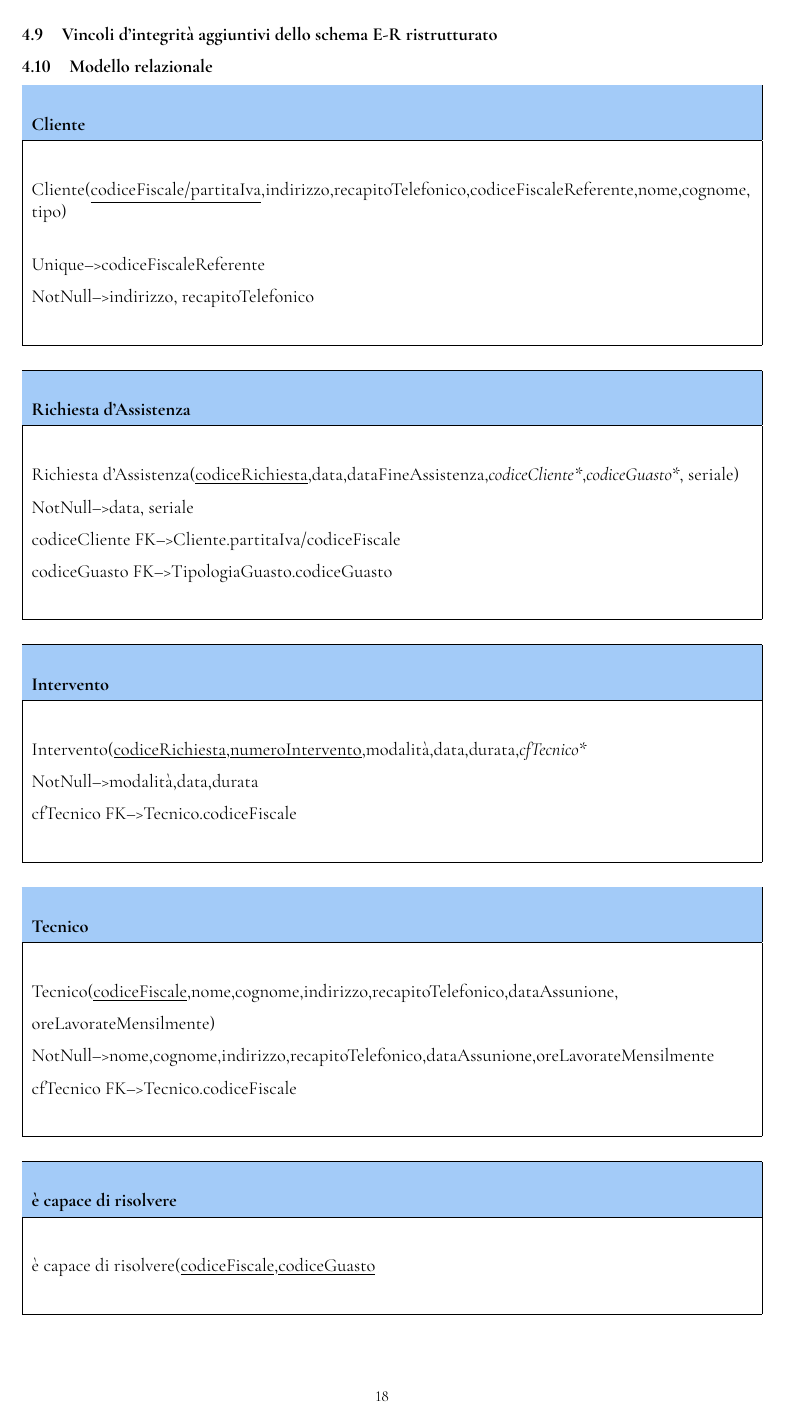
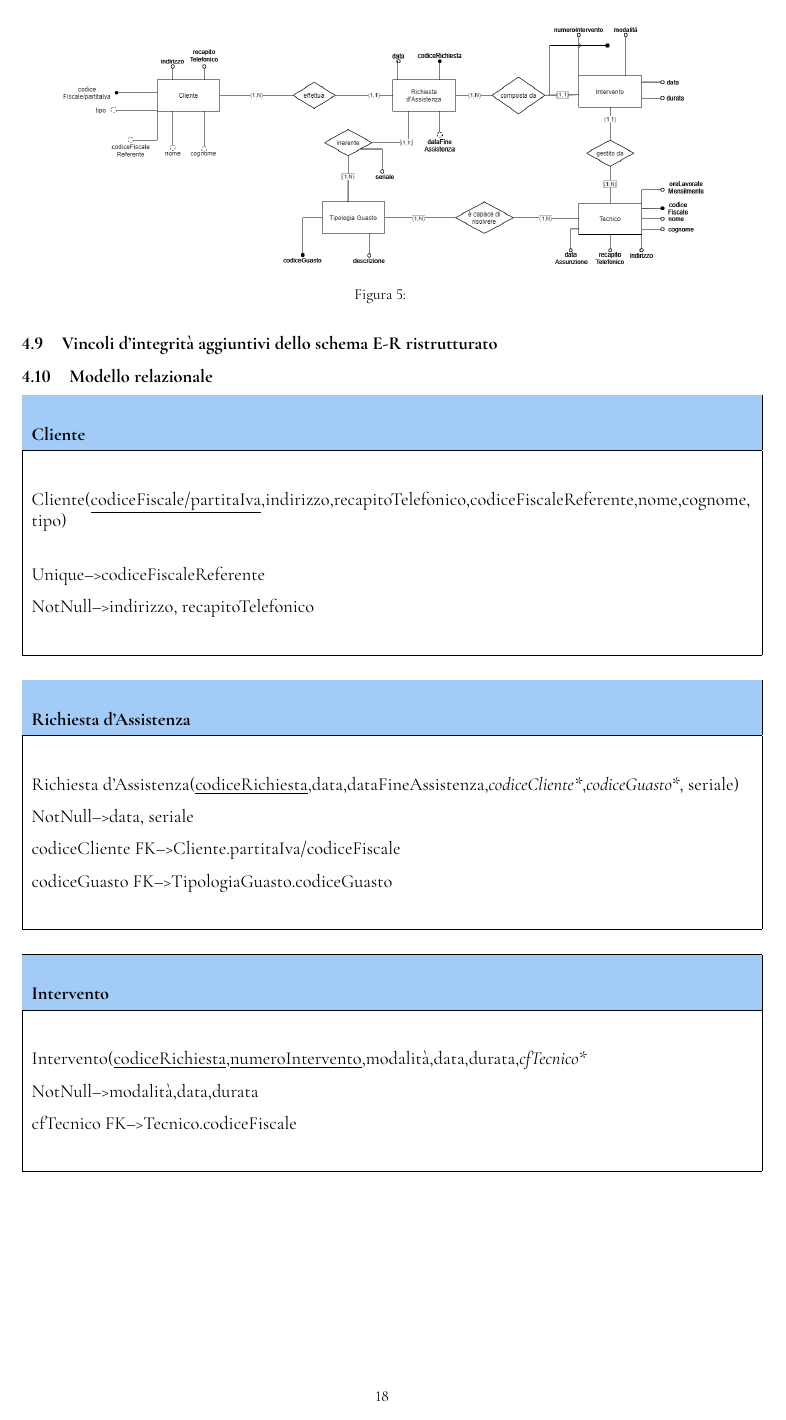
Before and after one commit to GiovanniRaseraF/ProgettoBasiDiDatiLaboratorio, a LaTeX document (Relazione/Relazione basi di dati.tex): page 18 of 23. The pictures show the PDF file Relazione/Relazione basi di dati.pdf that the author committed with the source.

Commit message:
aggiornamento relazione

```diff
--- a/Relazione/Relazione basi di dati.tex
+++ b/Relazione/Relazione basi di dati.tex
@@ -591,6 +591,13 @@ Vale sempre che:
 \end{enumerate}
 
 \subsection{Vincoli d'integrità aggiuntivi dello schema E-R ristrutturato}
+\begin{figure}[h]
+	\centering
+	\includegraphics[width=0.9\linewidth]{image/er_ristrutturato}
+	\caption{}
+	\label{fig:erristrutturato}
+\end{figure}
+
 
 \subsection{Modello relazionale}
 \begin{tabular}{|p{\textwidth}|}
```
Also changed, not shown: Relazione/Relazione basi di dati.pdf, 3 other files.
